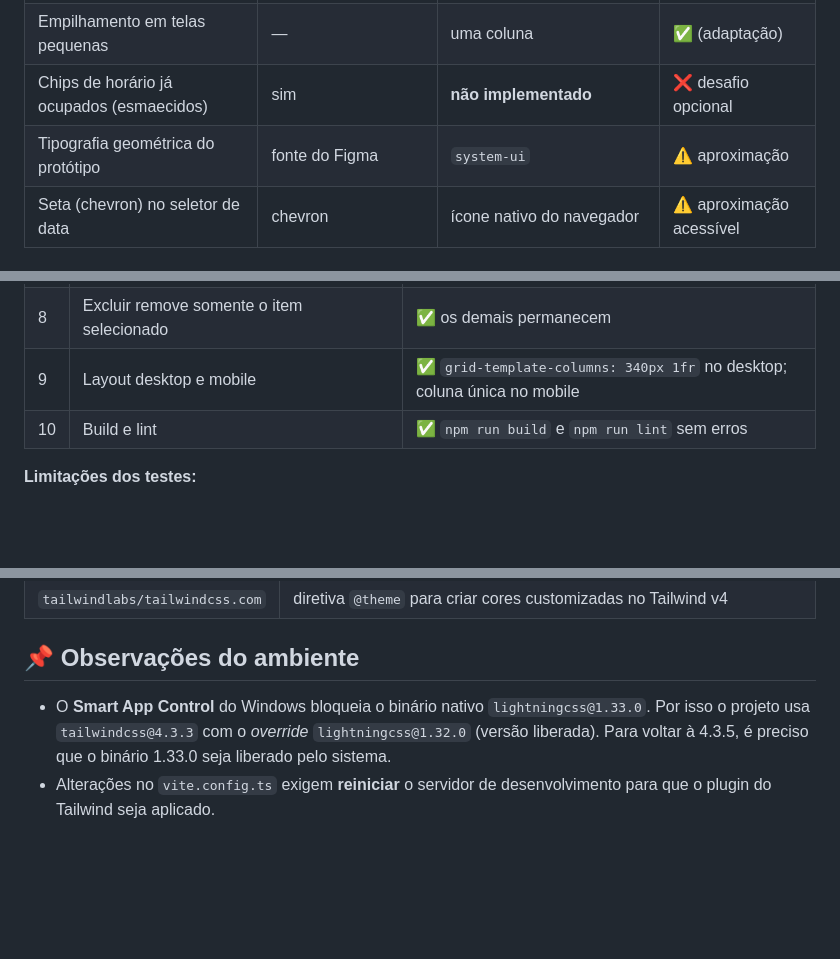
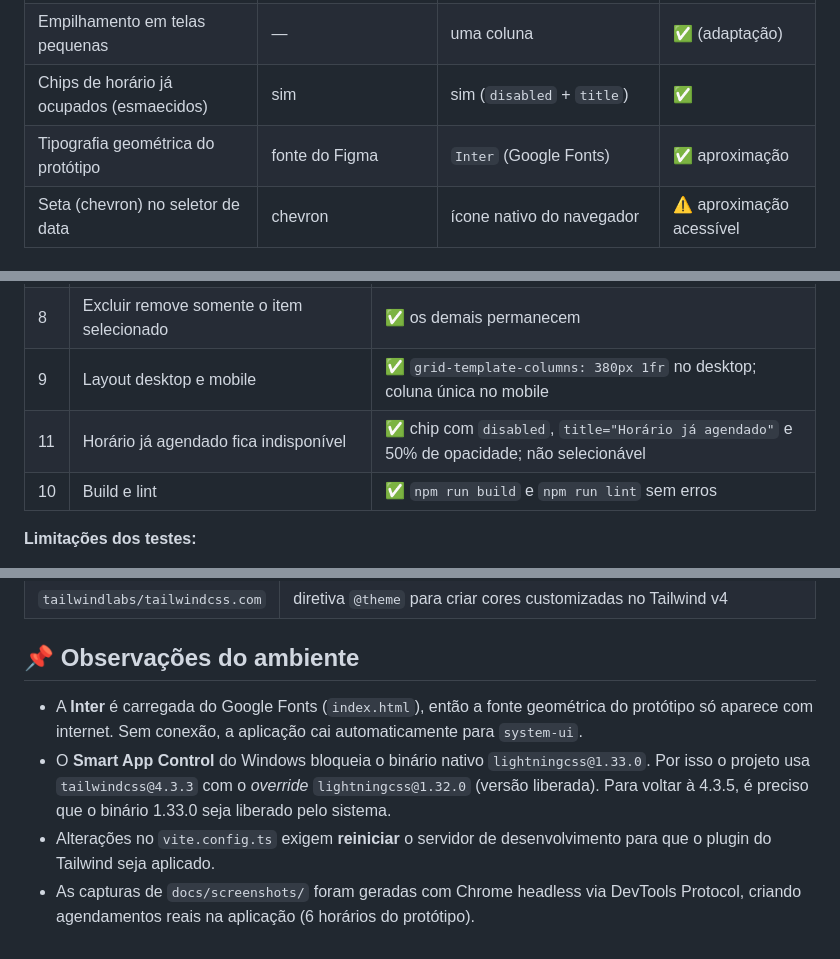
Before and after one commit to Devpaulo1/hairday, a Markdown page: README.md, 3 parts joined by grey strips. Drawn GitHub-style; blank space fills up the shorter version.

Commit message:
feat: disable booked time slots and add Inter font

```diff
--- a/README.md
+++ b/README.md
@@ -122,8 +123,8 @@ As cores foram extraídas do frame "Projeto" do Figma e transformadas em variáv
 | Linha da agenda: horário, cliente, lixeira | idêntico | idêntico | ✅ |
 | Formulário à esquerda, agenda à direita | sim | sim | ✅ |
 | Empilhamento em telas pequenas | — | uma coluna | ✅ (adaptação) |
-| Chips de horário já ocupados (esmaecidos) | sim | **não implementado** | ❌ desafio opcional |
-| Tipografia geométrica do protótipo | fonte do Figma | `system-ui` | ⚠️ aproximação |
+| Chips de horário já ocupados (esmaecidos) | sim | sim (`disabled` + `title`) | ✅ |
+| Tipografia geométrica do protótipo | fonte do Figma | `Inter` (Google Fonts) | ✅ aproximação |
 | Seta (chevron) no seletor de data | chevron | ícone nativo do navegador | ⚠️ aproximação acessível |
 
 ## 🧪 Testes executados
@@ -140,7 +141,8 @@ Testes manuais automatizados no navegador (dev server em `http://localhost:5174`
 | 6 | Agendamento no período correto e em ordem crescente | ✅ 09:00 → 11:00 na Manhã |
 | 7 | Período vazio mostra a mensagem exigida | ✅ texto exato |
 | 8 | Excluir remove somente o item selecionado | ✅ os demais permanecem |
-| 9 | Layout desktop e mobile | ✅ `grid-template-columns: 340px 1fr` no desktop; coluna única no mobile |
+| 9 | Layout desktop e mobile | ✅ `grid-template-columns: 380px 1fr` no desktop; coluna única no mobile |
+| 11 | Horário já agendado fica indisponível | ✅ chip com `disabled`, `title="Horário já agendado"` e 50% de opacidade; não selecionável |
 | 10 | Build e lint | ✅ `npm run build` e `npm run lint` sem erros |
 
 **Limitações dos testes:**
@@ -158,5 +160,7 @@ Testes manuais automatizados no navegador (dev server em `http://localhost:5174`
 
 ## 📌 Observações do ambiente
 
+- A **Inter** é carregada do Google Fonts (`index.html`), então a fonte geométrica do protótipo só aparece com internet. Sem conexão, a aplicação cai automaticamente para `system-ui`.
 - O **Smart App Control** do Windows bloqueia o binário nativo `lightningcss@1.33.0`. Por isso o projeto usa `tailwindcss@4.3.3` com o *override* `lightningcss@1.32.0` (versão liberada). Para voltar à 4.3.5, é preciso que o binário 1.33.0 seja liberado pelo sistema.
 - Alterações no `vite.config.ts` exigem **reiniciar** o servidor de desenvolvimento para que o plugin do Tailwind seja aplicado.
+- As capturas de `docs/screenshots/` foram geradas com Chrome headless via DevTools Protocol, criando agendamentos reais na aplicação (6 horários do protótipo).
```
Also changed, not shown: other parts of README.md (+1 -0 lines), docs/screenshots/hairday-desktop.png, docs/screenshots/hairday-mobile.png, 3 other files.
